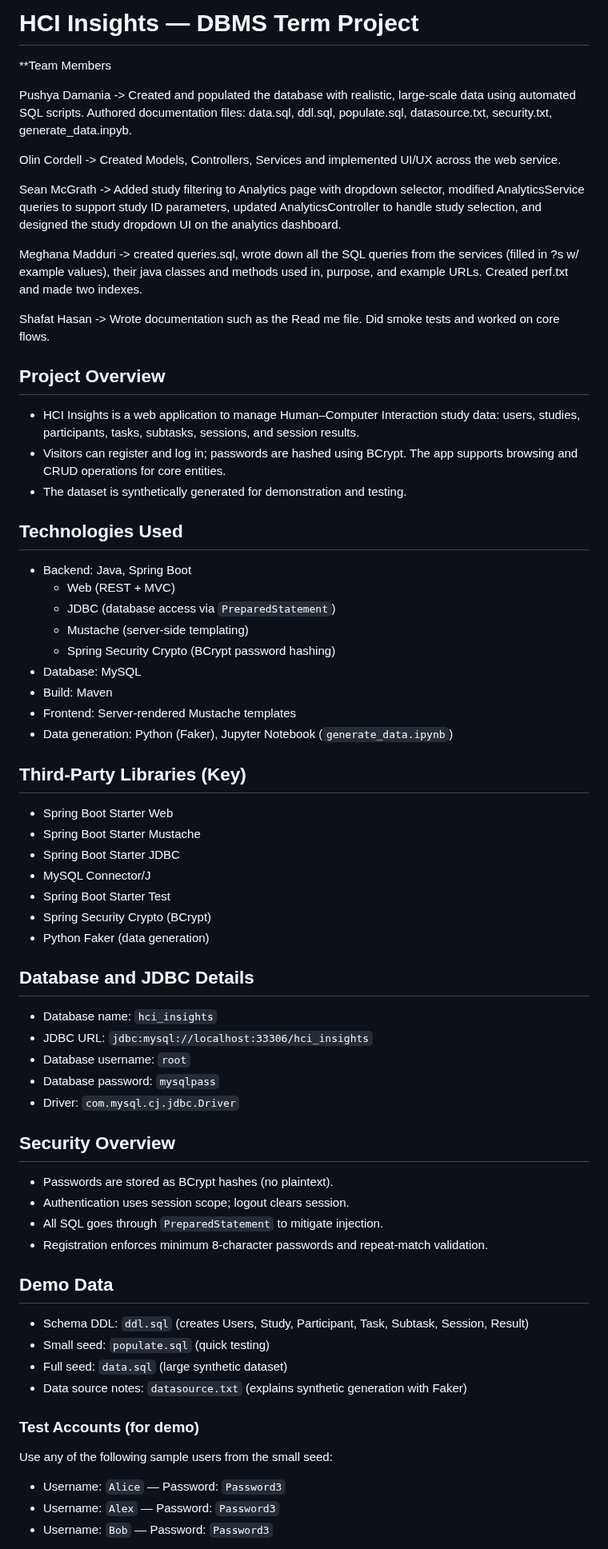
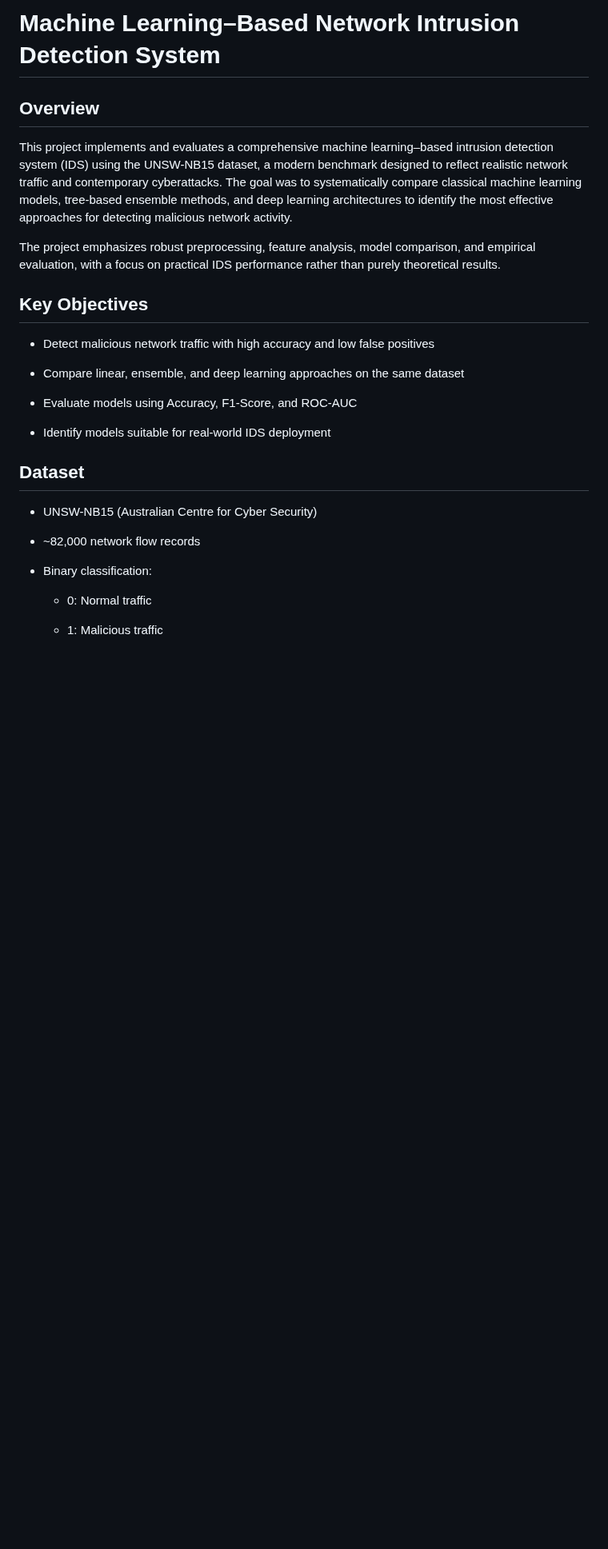
Before and after one commit to PushyaDamania/Projects, a Markdown page: Intrusion Detection Systems/README.md, the part around one of its changes. Shown at 80% size. Rendered like a GitHub page; blank space fills up the shorter version.

```diff
--- a/Intrusion Detection Systems/README.md
+++ b/Intrusion Detection Systems/README.md
@@ -1,69 +1,29 @@
-# HCI Insights — DBMS Term Project
+# Machine Learning–Based Network Intrusion Detection System
+## Overview
 
-**Team Members
+This project implements and evaluates a comprehensive machine learning–based intrusion detection system (IDS) using the UNSW-NB15 dataset, a modern benchmark designed to reflect realistic network traffic and contemporary cyberattacks. The goal was to systematically compare classical machine learning models, tree-based ensemble methods, and deep learning architectures to identify the most effective approaches for detecting malicious network activity.
 
-Pushya Damania
--> Created and populated the database with realistic, large-scale data using automated SQL scripts. Authored documentation files: data.sql, ddl.sql, populate.sql, datasource.txt, security.txt, generate_data.inpyb.
+The project emphasizes robust preprocessing, feature analysis, model comparison, and empirical evaluation, with a focus on practical IDS performance rather than purely theoretical results.
 
-Olin Cordell
--> Created Models, Controllers, Services and implemented UI/UX across the web service.
+## Key Objectives
 
-Sean McGrath
--> Added study filtering to Analytics page with dropdown selector, modified AnalyticsService queries to support study ID parameters, updated AnalyticsController to handle study selection, and designed the study dropdown UI on the analytics dashboard.
+* Detect malicious network traffic with high accuracy and low false positives
 
-Meghana Madduri
--> created queries.sql, wrote down all the SQL queries from the services (filled in ?s w/ example values), their java classes and methods used in, purpose, and example URLs. Created perf.txt and made two indexes.
+* Compare linear, ensemble, and deep learning approaches on the same dataset
 
-Shafat Hasan
--> Wrote documentation such as the Read me file. Did smoke tests and worked on core flows.
+* Evaluate models using Accuracy, F1-Score, and ROC-AUC
 
-## Project Overview
-- HCI Insights is a web application to manage Human–Computer Interaction study data: users, studies, participants, tasks, subtasks, sessions, and session results.
-- Visitors can register and log in; passwords are hashed using BCrypt. The app supports browsing and CRUD operations for core entities.
-- The dataset is synthetically generated for demonstration and testing.
+* Identify models suitable for real-world IDS deployment
 
-## Technologies Used
-- Backend: Java, Spring Boot
-  - Web (REST + MVC)
-  - JDBC (database access via `PreparedStatement`)
-  - Mustache (server-side templating)
-  - Spring Security Crypto (BCrypt password hashing)
-- Database: MySQL
-- Build: Maven
-- Frontend: Server-rendered Mustache templates
-- Data generation: Python (Faker), Jupyter Notebook (`generate_data.ipynb`)
+## Dataset
 
-## Third-Party Libraries (Key)
-- Spring Boot Starter Web
-- Spring Boot Starter Mustache
-- Spring Boot Starter JDBC
-- MySQL Connector/J
-- Spring Boot Starter Test
-- Spring Security Crypto (BCrypt)
-- Python Faker (data generation)
+* UNSW-NB15 (Australian Centre for Cyber Security)
 
-## Database and JDBC Details
-- Database name: `hci_insights`
-- JDBC URL: `jdbc:mysql://localhost:33306/hci_insights`
-- Database username: `root`
-- Database password: `mysqlpass`
-- Driver: `com.mysql.cj.jdbc.Driver`
+* ~82,000 network flow records
 
-## Security Overview
-- Passwords are stored as BCrypt hashes (no plaintext).
-- Authentication uses session scope; logout clears session.
-- All SQL goes through `PreparedStatement` to mitigate injection.
-- Registration enforces minimum 8-character passwords and repeat-match validation.
+* Binary classification:
 
-## Demo Data
-- Schema DDL: `ddl.sql` (creates Users, Study, Participant, Task, Subtask, Session, Result)
-- Small seed: `populate.sql` (quick testing)
-- Full seed: `data.sql` (large synthetic dataset)
-- Data source notes: `datasource.txt` (explains synthetic generation with Faker)
+  * 0: Normal traffic
 
-### Test Accounts (for demo)
-Use any of the following sample users from the small seed:
-- Username: `Alice` — Password: `Password3`
-- Username: `Alex` — Password: `Password3`
-- Username: `Bob` — Password: `Password3`
+  * 1: Malicious traffic
 
```
Also changed, not shown: other parts of Intrusion Detection Systems/README.md (+117 -14 lines).
